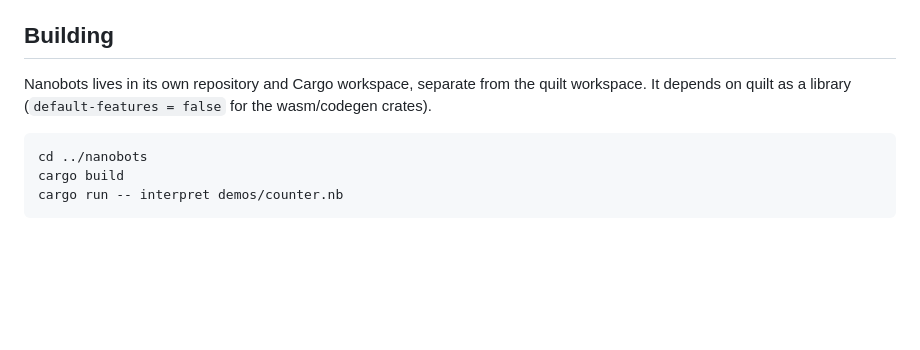
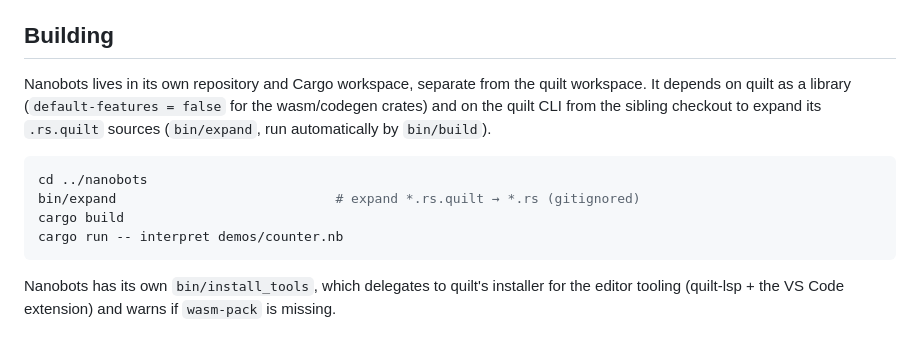
Before and after one commit to QuiltLang/quilt, a Markdown page: docs/wiki/nanobots.md, the part around the change. GitHub-like rendering; blank space fills up the shorter version.

Commit message:
Document nanobots' install_tools and expand step in the wiki
Co-Authored-By: Claude Fable 5 <noreply@anthropic.com>

````diff
--- a/docs/wiki/nanobots.md
+++ b/docs/wiki/nanobots.md
@@ -111,10 +111,13 @@ loop {
 
 ## Building
 
-Nanobots lives in its own repository and Cargo workspace, separate from the quilt workspace. It depends on quilt as a library (`default-features = false` for the wasm/codegen crates).
+Nanobots lives in its own repository and Cargo workspace, separate from the quilt workspace. It depends on quilt as a library (`default-features = false` for the wasm/codegen crates) and on the quilt CLI from the sibling checkout to expand its `.rs.quilt` sources (`bin/expand`, run automatically by `bin/build`).
 
 ```sh
 cd ../nanobots
+bin/expand                            # expand *.rs.quilt → *.rs (gitignored)
 cargo build
 cargo run -- interpret demos/counter.nb
 ```
+
+Nanobots has its own `bin/install_tools`, which delegates to quilt's installer for the editor tooling (quilt-lsp + the VS Code extension) and warns if `wasm-pack` is missing.
````
